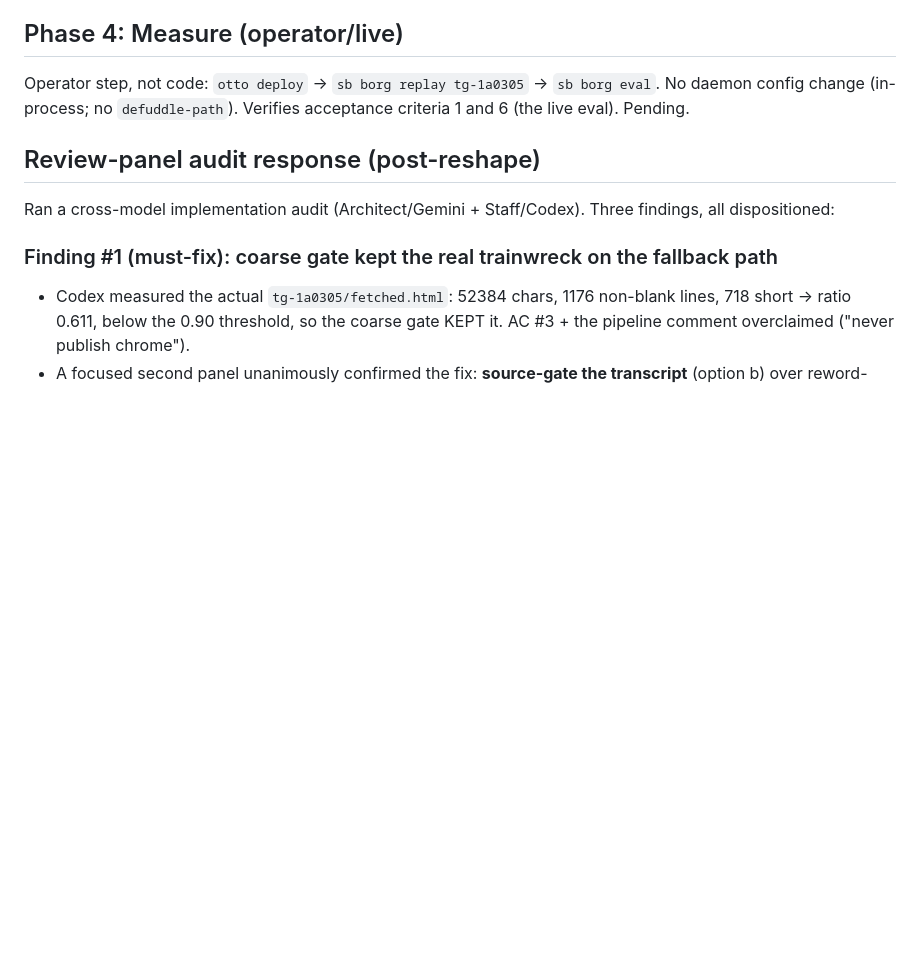
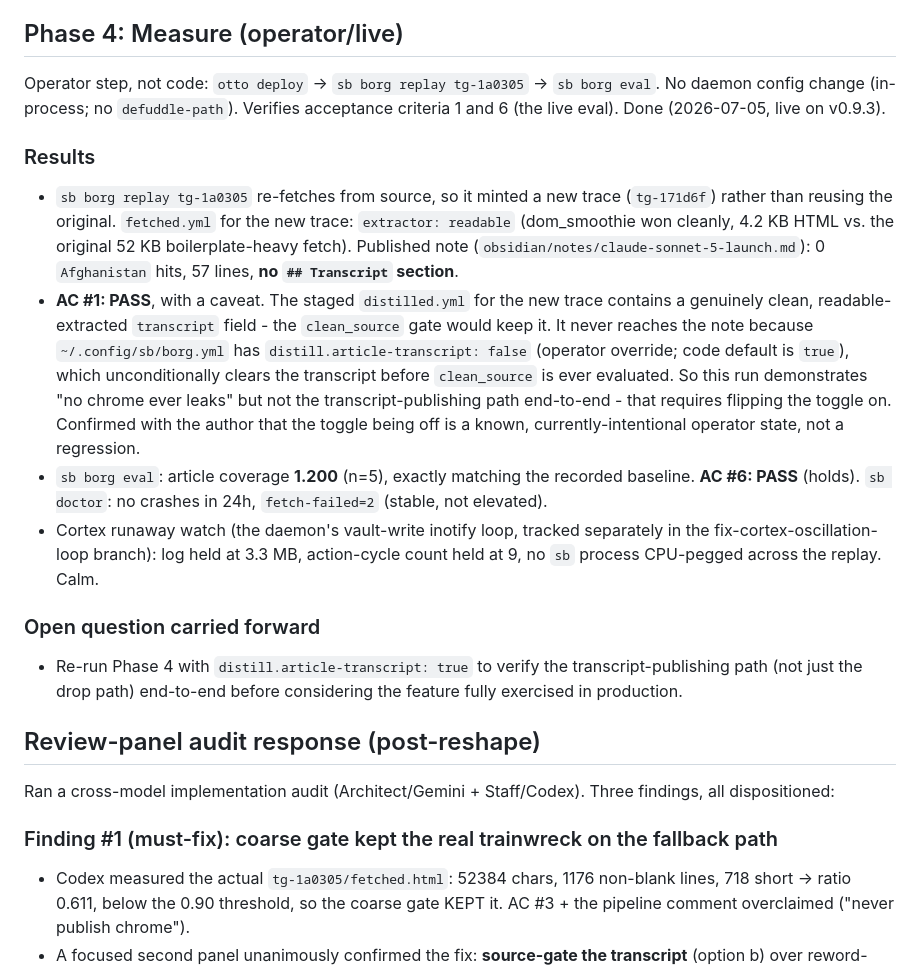
Before and after one commit to scottidler/second-brain, a Markdown page: docs/design/2026-07-05-article-transcript-boilerplate-implementation-notes.md, the part around the change. Drawn GitHub-style; blank space fills up the shorter version.

Commit message:
docs: record Phase 4 live verification results (article-transcript boilerplate)
Replay of tg-1a0305 confirms readable extraction wins cleanly and no boilerplate
leaks; eval holds baseline coverage. Flags that the transcript-publishing path
itself is untested end-to-end since distill.article-transcript is off in the
deployed config.

```diff
--- a/docs/design/2026-07-05-article-transcript-boilerplate-implementation-notes.md
+++ b/docs/design/2026-07-05-article-transcript-boilerplate-implementation-notes.md
@@ -108,7 +108,35 @@ Running record of how the implementation diverges from or interprets
 
 Operator step, not code: `otto deploy` -> `sb borg replay tg-1a0305` -> `sb borg
 eval`. No daemon config change (in-process; no `defuddle-path`). Verifies acceptance
-criteria 1 and 6 (the live eval). Pending.
+criteria 1 and 6 (the live eval). Done (2026-07-05, live on v0.9.3).
+
+### Results
+- `sb borg replay tg-1a0305` re-fetches from source, so it minted a new trace
+  (`tg-171d6f`) rather than reusing the original. `fetched.yml` for the new trace:
+  `extractor: readable` (dom_smoothie won cleanly, 4.2 KB HTML vs. the original
+  52 KB boilerplate-heavy fetch). Published note
+  (`obsidian/notes/claude-sonnet-5-launch.md`): 0 `Afghanistan` hits, 57 lines,
+  **no `## Transcript` section**.
+- **AC #1: PASS**, with a caveat. The staged `distilled.yml` for the new trace
+  contains a genuinely clean, readable-extracted `transcript` field - the
+  `clean_source` gate would keep it. It never reaches the note because
+  `~/.config/sb/borg.yml` has `distill.article-transcript: false` (operator
+  override; code default is `true`), which unconditionally clears the transcript
+  before `clean_source` is ever evaluated. So this run demonstrates "no chrome
+  ever leaks" but not the transcript-publishing path end-to-end - that requires
+  flipping the toggle on. Confirmed with the author that the toggle being off is
+  a known, currently-intentional operator state, not a regression.
+- `sb borg eval`: article coverage **1.200** (n=5), exactly matching the recorded
+  baseline. **AC #6: PASS** (holds). `sb doctor`: no crashes in 24h,
+  `fetch-failed=2` (stable, not elevated).
+- Cortex runaway watch (the daemon's vault-write inotify loop, tracked separately
+  in the fix-cortex-oscillation-loop branch): log held at 3.3 MB, action-cycle
+  count held at 9, no `sb` process CPU-pegged across the replay. Calm.
+
+### Open question carried forward
+- Re-run Phase 4 with `distill.article-transcript: true` to verify the
+  transcript-publishing path (not just the drop path) end-to-end before
+  considering the feature fully exercised in production.
 
 ## Review-panel audit response (post-reshape)
 
```
